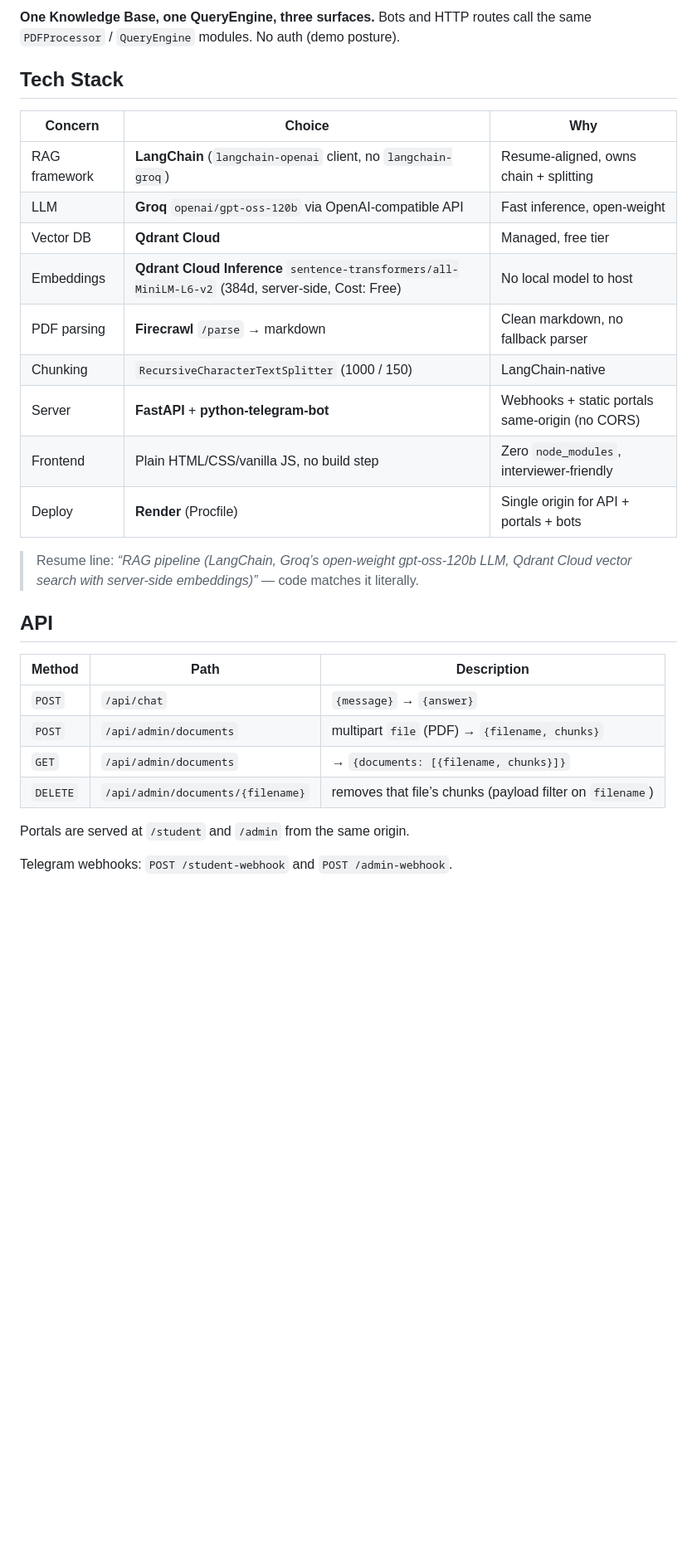
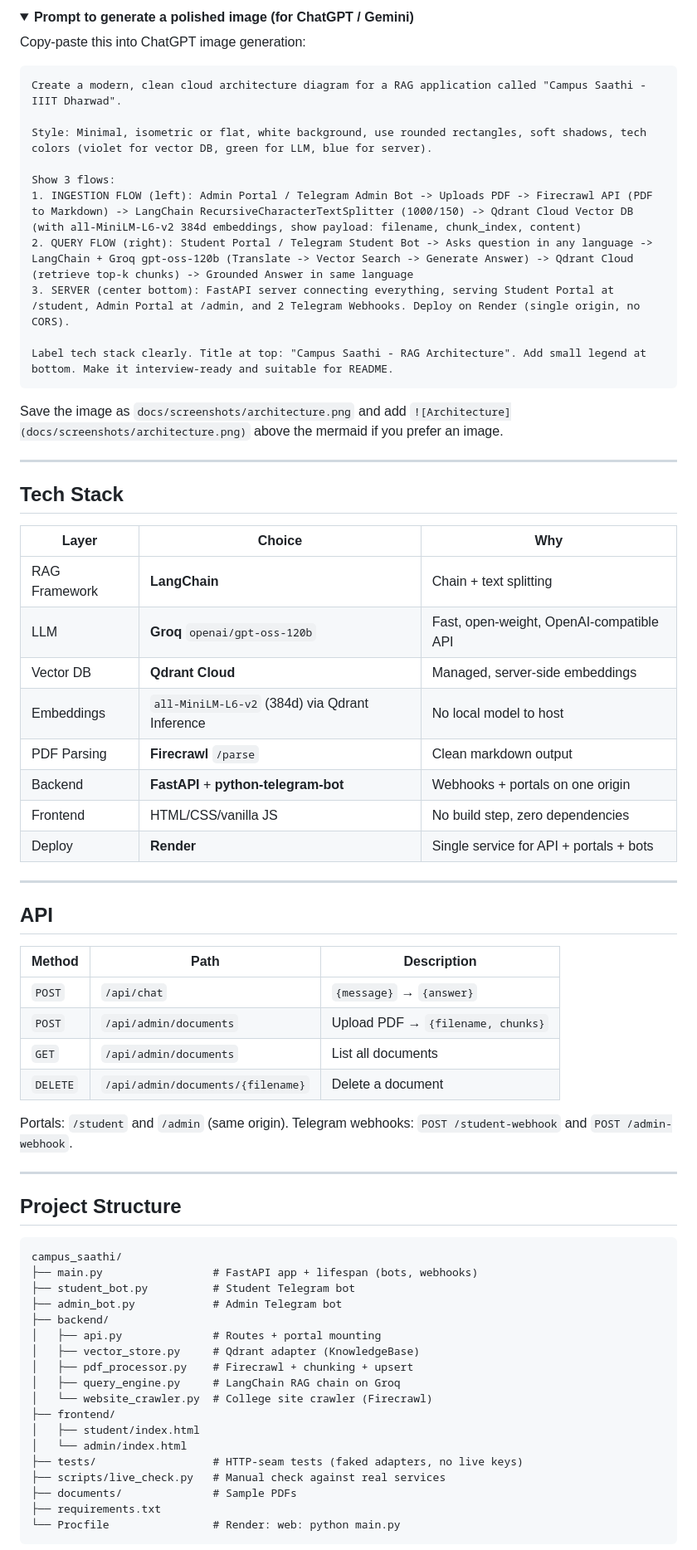
Before and after one commit to Kamal-Nayan-Kumar/campus_saathi, a Markdown page: README.md, the part around one of its changes. Shown at 83% size. Rendered like a GitHub page; folded sections open; blank space fills up the shorter version.

Commit message:
docs: refresh README with mermaid architecture, live demo, screenshots

````diff
--- a/README.md
+++ b/README.md
@@ -50,32 +59,77 @@ Core user stories: multilingual Q&A, grounded answers, chunk count after upload,
 ```
 
-**One Knowledge Base, one QueryEngine, three surfaces.** Bots and HTTP routes call the same `PDFProcessor` / `QueryEngine` modules. No auth (demo posture).
+<details>
+<summary><b>Prompt to generate a polished image (for ChatGPT / Gemini)</b></summary>
+
+Copy-paste this into ChatGPT image generation:
+
+```
+Create a modern, clean cloud architecture diagram for a RAG application called "Campus Saathi - IIIT Dharwad".
+
+Style: Minimal, isometric or flat, white background, use rounded rectangles, soft shadows, tech colors (violet for vector DB, green for LLM, blue for server).
+
+Show 3 flows:
+1. INGESTION FLOW (left): Admin Portal / Telegram Admin Bot -> Uploads PDF -> Firecrawl API (PDF to Markdown) -> LangChain RecursiveCharacterTextSplitter (1000/150) -> Qdrant Cloud Vector DB (with all-MiniLM-L6-v2 384d embeddings, show payload: filename, chunk_index, content)
+2. QUERY FLOW (right): Student Portal / Telegram Student Bot -> Asks question in any language -> LangChain + Groq gpt-oss-120b (Translate -> Vector Search -> Generate Answer) -> Qdrant Cloud (retrieve top-k chunks) -> Grounded Answer in same language
+3. SERVER (center bottom): FastAPI server connecting everything, serving Student Portal at /student, Admin Portal at /admin, and 2 Telegram Webhooks. Deploy on Render (single origin, no CORS).
+
+Label tech stack clearly. Title at top: "Campus Saathi - RAG Architecture". Add small legend at bottom. Make it interview-ready and suitable for README.
+```
+
+Save the image as `docs/screenshots/architecture.png` and add `![Architecture](docs/screenshots/architecture.png)` above the mermaid if you prefer an image.
+
+</details>
+
+---
 
 ## Tech Stack
 
-| Concern | Choice | Why |
+| Layer | Choice | Why |
 |---|---|---|
-| RAG framework | **LangChain** (`langchain-openai` client, no `langchain-groq`) | Resume-aligned, owns chain + splitting |
-| LLM | **Groq** `openai/gpt-oss-120b` via OpenAI-compatible API | Fast inference, open-weight |
-| Vector DB | **Qdrant Cloud** | Managed, free tier |
-| Embeddings | **Qdrant Cloud Inference** `sentence-transformers/all-MiniLM-L6-v2` (384d, server-side, Cost: Free) | No local model to host |
-| PDF parsing | **Firecrawl** `/parse` → markdown | Clean markdown, no fallback parser |
-| Chunking | `RecursiveCharacterTextSplitter` (1000 / 150) | LangChain-native |
-| Server | **FastAPI** + **python-telegram-bot** | Webhooks + static portals same-origin (no CORS) |
-| Frontend | Plain HTML/CSS/vanilla JS, no build step | Zero `node_modules`, interviewer-friendly |
-| Deploy | **Render** (Procfile) | Single origin for API + portals + bots |
+| RAG Framework | **LangChain** | Chain + text splitting |
+| LLM | **Groq** `openai/gpt-oss-120b` | Fast, open-weight, OpenAI-compatible API |
+| Vector DB | **Qdrant Cloud** | Managed, server-side embeddings |
+| Embeddings | `all-MiniLM-L6-v2` (384d) via Qdrant Inference | No local model to host |
+| PDF Parsing | **Firecrawl** `/parse` | Clean markdown output |
+| Backend | **FastAPI** + **python-telegram-bot** | Webhooks + portals on one origin |
+| Frontend | HTML/CSS/vanilla JS | No build step, zero dependencies |
+| Deploy | **Render** | Single service for API + portals + bots |
 
-> Resume line: *“RAG pipeline (LangChain, Groq’s open-weight gpt-oss-120b LLM, Qdrant Cloud vector search with server-side embeddings)”* — code matches it literally.
+---
 
 ## API
 
 | Method | Path | Description |
 |---|---|---|
 | `POST` | `/api/chat` | `{message}` → `{answer}` |
-| `POST` | `/api/admin/documents` | multipart `file` (PDF) → `{filename, chunks}` |
-| `GET` | `/api/admin/documents` | → `{documents: [{filename, chunks}]}` |
-| `DELETE` | `/api/admin/documents/{filename}` | removes that file’s chunks (payload filter on `filename`) |
+| `POST` | `/api/admin/documents` | Upload PDF → `{filename, chunks}` |
+| `GET` | `/api/admin/documents` | List all documents |
+| `DELETE` | `/api/admin/documents/{filename}` | Delete a document |
 
-Portals are served at `/student` and `/admin` from the same origin.
+Portals: `/student` and `/admin` (same origin). Telegram webhooks: `POST /student-webhook` and `POST /admin-webhook`.
 
-Telegram webhooks: `POST /student-webhook` and `POST /admin-webhook`.
+---
+
+## Project Structure
+
+```
+campus_saathi/
+├── main.py                 # FastAPI app + lifespan (bots, webhooks)
+├── student_bot.py          # Student Telegram bot
+├── admin_bot.py            # Admin Telegram bot
+├── backend/
+│   ├── api.py              # Routes + portal mounting
+│   ├── vector_store.py     # Qdrant adapter (KnowledgeBase)
+│   ├── pdf_processor.py    # Firecrawl + chunking + upsert
+│   ├── query_engine.py     # LangChain RAG chain on Groq
+│   └── website_crawler.py  # College site crawler (Firecrawl)
+├── frontend/
+│   ├── student/index.html
+│   └── admin/index.html
+├── tests/                  # HTTP-seam tests (faked adapters, no live keys)
+├── scripts/live_check.py   # Manual check against real services
+├── documents/              # Sample PDFs
+├── requirements.txt
+└── Procfile                # Render: web: python main.py
+```
+
````
Also changed, not shown: other parts of README.md (+54 -91 lines).
